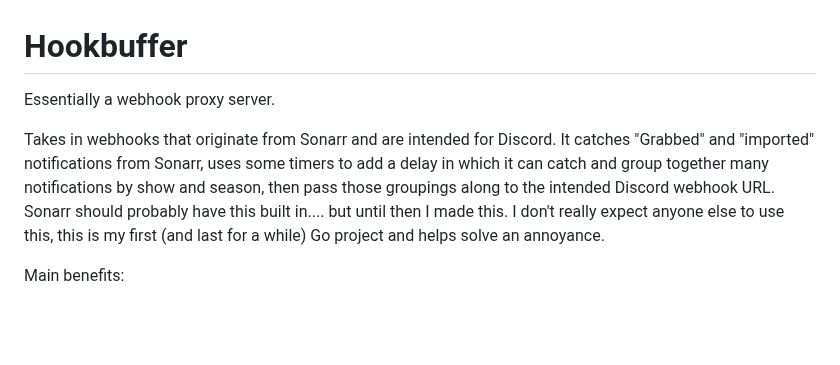
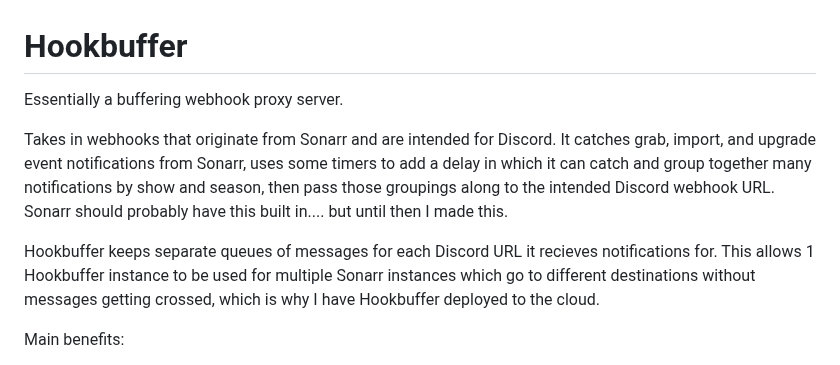
Before and after one commit to cbackas/hookbuffer, a Markdown page: README.md, the part around one of its changes. GitHub-like rendering; blank space fills up the shorter version.

```diff
--- a/README.md
+++ b/README.md
@@ -1,8 +1,10 @@
 # Hookbuffer
 
-Essentially a webhook proxy server.
+Essentially a buffering webhook proxy server.
 
-Takes in webhooks that originate from Sonarr and are intended for Discord. It catches "Grabbed" and "imported" notifications from Sonarr, uses some timers to add a delay in which it can catch and group together many notifications by show and season, then pass those groupings along to the intended Discord webhook URL. Sonarr should probably have this built in.... but until then I made this. I don't really expect anyone else to use this, this is my first (and last for a while) Go project and helps solve an annoyance.
+Takes in webhooks that originate from Sonarr and are intended for Discord. It catches grab, import, and upgrade event notifications from Sonarr, uses some timers to add a delay in which it can catch and group together many notifications by show and season, then pass those groupings along to the intended Discord webhook URL. Sonarr should probably have this built in.... but until then I made this.
+
+Hookbuffer keeps separate queues of messages for each Discord URL it recieves notifications for. This allows 1 Hookbuffer instance to be used for multiple Sonarr instances which go to different destinations without messages getting crossed, which is why I have Hookbuffer deployed to the cloud.
 
 Main benefits:
 - Use Sonarr notifications without as much spam
```
Also changed, not shown: other parts of README.md (+33 -11 lines), assets/example_results.png (added), assets/example_sonarr_config.png (added).
